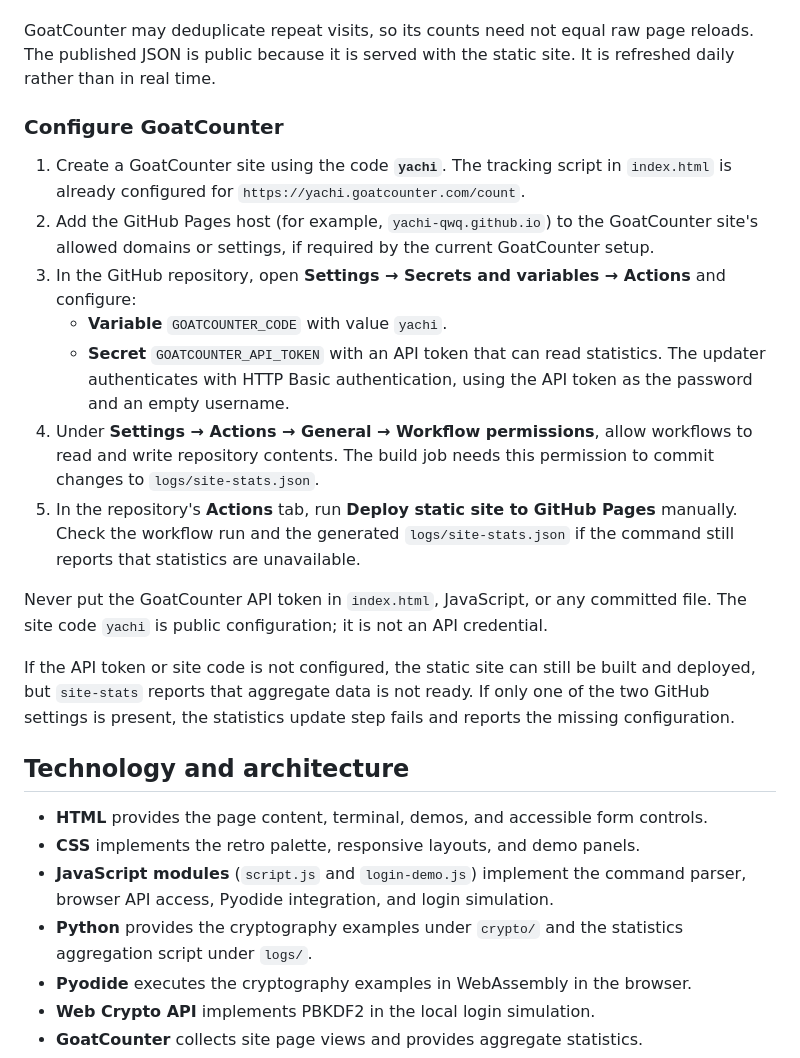
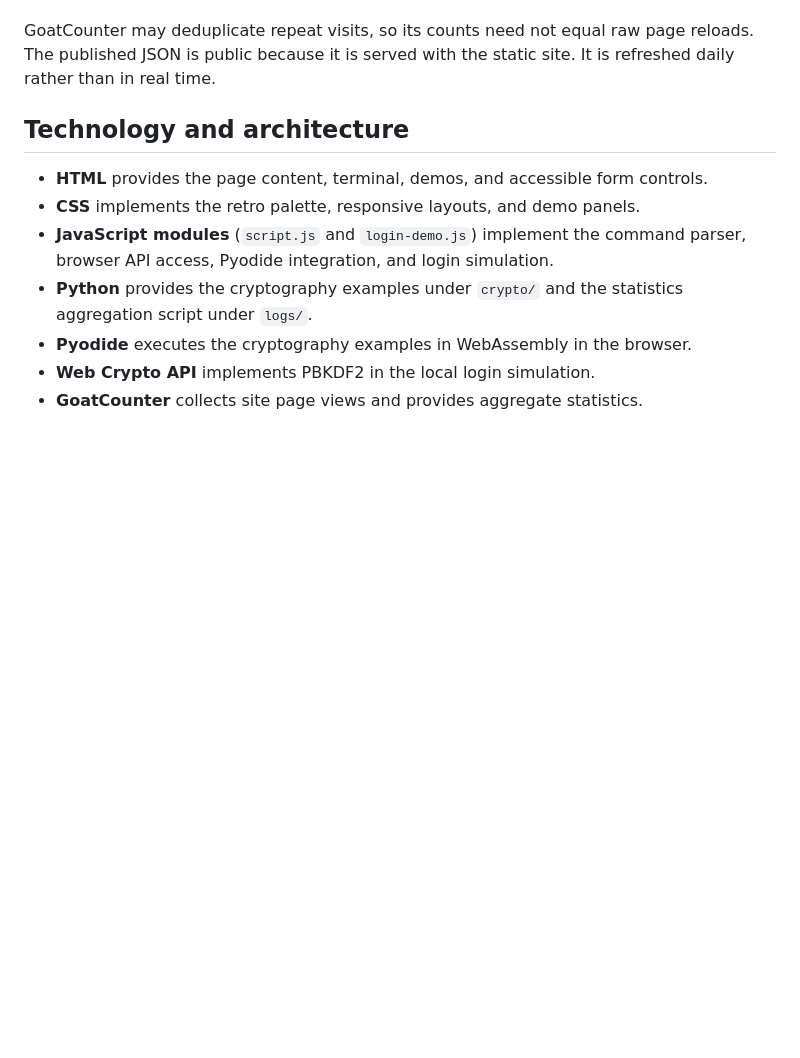
Before and after one commit to Yachi-qwq/aboutme, a Markdown page: README.md, the part around the change. GitHub-like rendering; blank space fills up the shorter version.

Commit message:
Remove GoatCounter configuration instructions
Removed configuration instructions for GoatCounter from the README.

```diff
--- a/README.md
+++ b/README.md
@@ -137,37 +137,6 @@ GoatCounter may deduplicate repeat visits, so its counts need not equal raw
 page reloads. The published JSON is public because it is served with the
 static site. It is refreshed daily rather than in real time.
 
-### Configure GoatCounter
-
-1. Create a GoatCounter site using the code **`yachi`**. The tracking script in
-   `index.html` is already configured for
-   `https://yachi.goatcounter.com/count`.
-2. Add the GitHub Pages host (for example, `yachi-qwq.github.io`) to the
-   GoatCounter site's allowed domains or settings, if required by the current
-   GoatCounter setup.
-3. In the GitHub repository, open **Settings → Secrets and variables →
-   Actions** and configure:
-   - **Variable** `GOATCOUNTER_CODE` with value `yachi`.
-   - **Secret** `GOATCOUNTER_API_TOKEN` with an API token that can read
-     statistics.
-     The updater authenticates with HTTP Basic authentication, using the API
-     token as the password and an empty username.
-4. Under **Settings → Actions → General → Workflow permissions**, allow
-   workflows to read and write repository contents. The build job needs this
-   permission to commit changes to `logs/site-stats.json`.
-5. In the repository's **Actions** tab, run **Deploy static site to GitHub
-   Pages** manually. Check the workflow run and the generated
-   `logs/site-stats.json` if the command still reports that statistics are
-   unavailable.
-
-Never put the GoatCounter API token in `index.html`, JavaScript, or any
-committed file. The site code `yachi` is public configuration; it is not an API
-credential.
-
-If the API token or site code is not configured, the static site can still be
-built and deployed, but `site-stats` reports that aggregate data is not ready.
-If only one of the two GitHub settings is present, the statistics update step
-fails and reports the missing configuration.
 
 ## Technology and architecture
 
```
